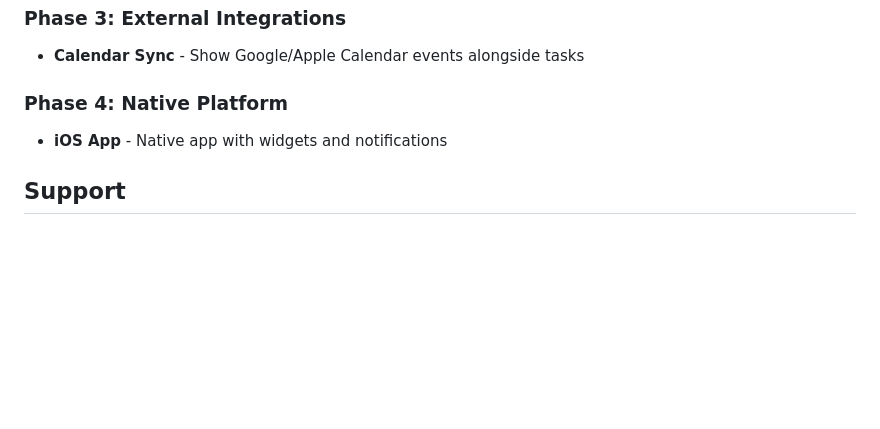
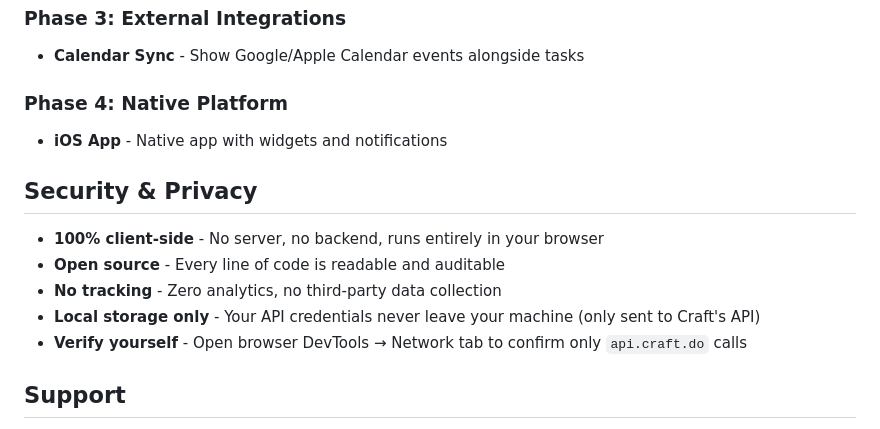
Before and after one commit to eternalpriyan/craft-kanban, a Markdown page: README.md, the part around the change. Rendered like a GitHub page; blank space fills up the shorter version.

Commit message:
Add Security & Privacy section to README
Reassure users that the app is 100% client-side, open source,
has no tracking, and credentials only go to Craft API.

🤖 Generated with [Claude Code](https://claude.com/claude-code)

Co-Authored-By: Claude <noreply@anthropic.com>

```diff
--- a/README.md
+++ b/README.md
@@ -222,6 +222,14 @@ The Kanban board respects this architectural split. Understanding it helps you w
 ### Phase 4: Native Platform
 - **iOS App** - Native app with widgets and notifications
 
+## Security & Privacy
+
+- **100% client-side** - No server, no backend, runs entirely in your browser
+- **Open source** - Every line of code is readable and auditable
+- **No tracking** - Zero analytics, no third-party data collection
+- **Local storage only** - Your API credentials never leave your machine (only sent to Craft's API)
+- **Verify yourself** - Open browser DevTools → Network tab to confirm only `api.craft.do` calls
+
 ## Support
 
 This project was created for the Craft Winter Challenge. For issues or questions, please check the Craft documentation or community forums.
```
